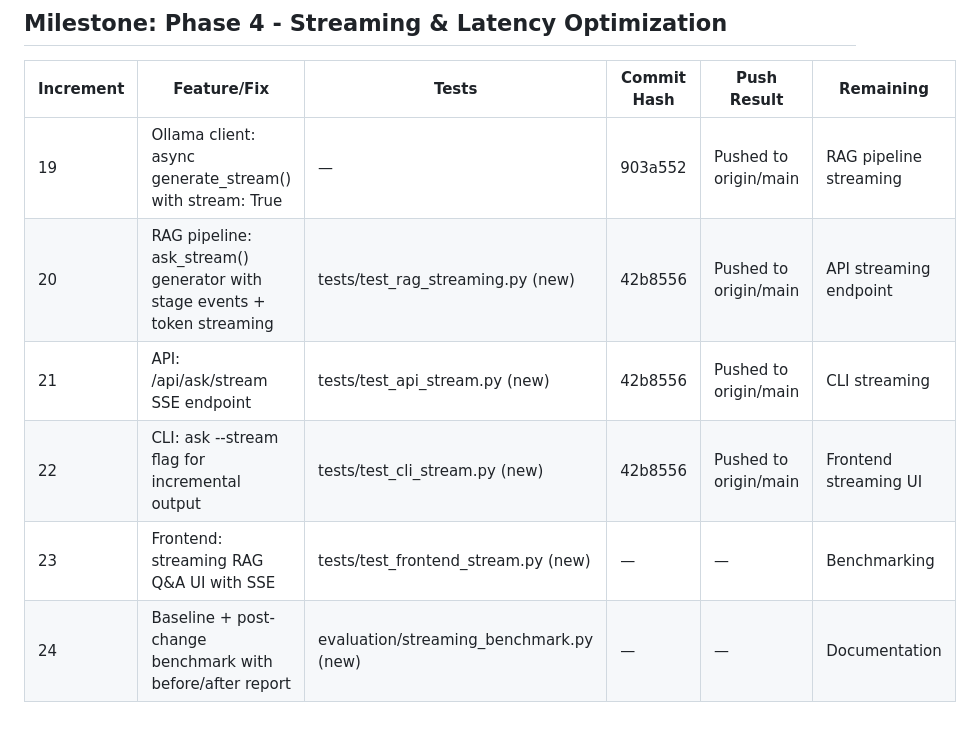
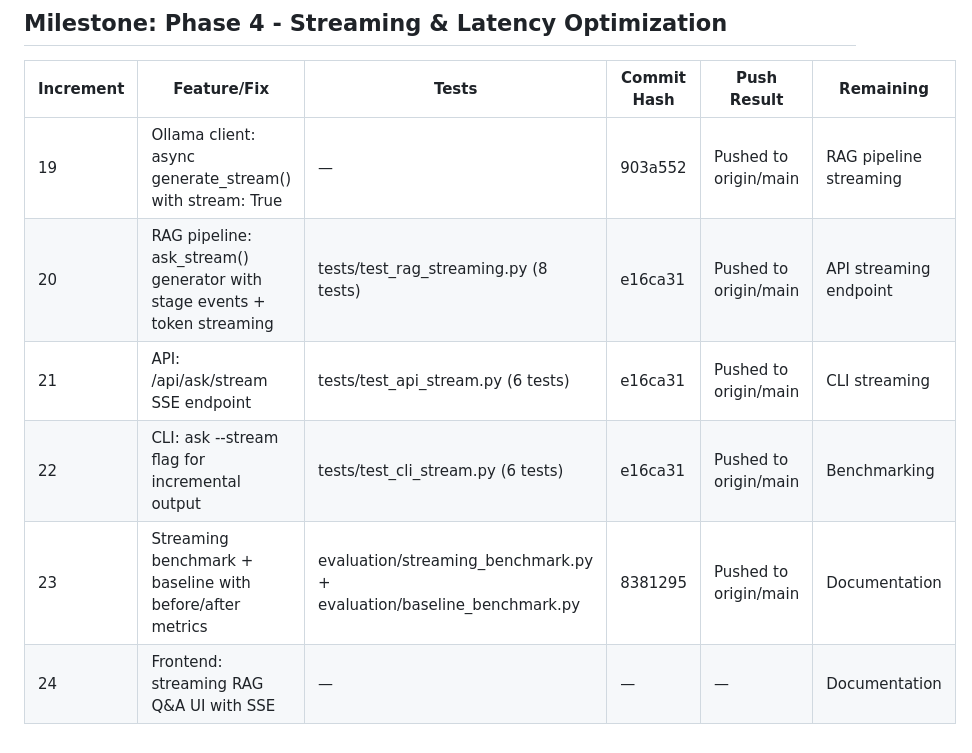
Before and after one commit to codealisha99/sherlock, a Markdown page: docs/DEVELOPMENT_LEDGER.md, the part around the change. Rendered like a GitHub page.

Commit message:
Update development ledger with streaming milestone complete

```diff
--- a/docs/DEVELOPMENT_LEDGER.md
+++ b/docs/DEVELOPMENT_LEDGER.md
@@ -40,8 +40,8 @@ Records each delivery increment: feature/fix, tests, commit hash, push result, r
 | Increment | Feature/Fix | Tests | Commit Hash | Push Result | Remaining |
 |---|---|---|---|---|---|
 | 19 | Ollama client: async generate_stream() with stream: True | — | 903a552 | Pushed to origin/main | RAG pipeline streaming |
-| 20 | RAG pipeline: ask_stream() generator with stage events + token streaming | tests/test_rag_streaming.py (new) | 42b8556 | Pushed to origin/main | API streaming endpoint |
-| 21 | API: /api/ask/stream SSE endpoint | tests/test_api_stream.py (new) | 42b8556 | Pushed to origin/main | CLI streaming |
-| 22 | CLI: ask --stream flag for incremental output | tests/test_cli_stream.py (new) | 42b8556 | Pushed to origin/main | Frontend streaming UI |
-| 23 | Frontend: streaming RAG Q&A UI with SSE | tests/test_frontend_stream.py (new) | — | — | Benchmarking |
-| 24 | Baseline + post-change benchmark with before/after report | evaluation/streaming_benchmark.py (new) | — | — | Documentation |
+| 20 | RAG pipeline: ask_stream() generator with stage events + token streaming | tests/test_rag_streaming.py (8 tests) | e16ca31 | Pushed to origin/main | API streaming endpoint |
+| 21 | API: /api/ask/stream SSE endpoint | tests/test_api_stream.py (6 tests) | e16ca31 | Pushed to origin/main | CLI streaming |
+| 22 | CLI: ask --stream flag for incremental output | tests/test_cli_stream.py (6 tests) | e16ca31 | Pushed to origin/main | Benchmarking |
+| 23 | Streaming benchmark + baseline with before/after metrics | evaluation/streaming_benchmark.py + evaluation/baseline_benchmark.py | 8381295 | Pushed to origin/main | Documentation |
+| 24 | Frontend: streaming RAG Q&A UI with SSE | — | — | — | Documentation |
```
